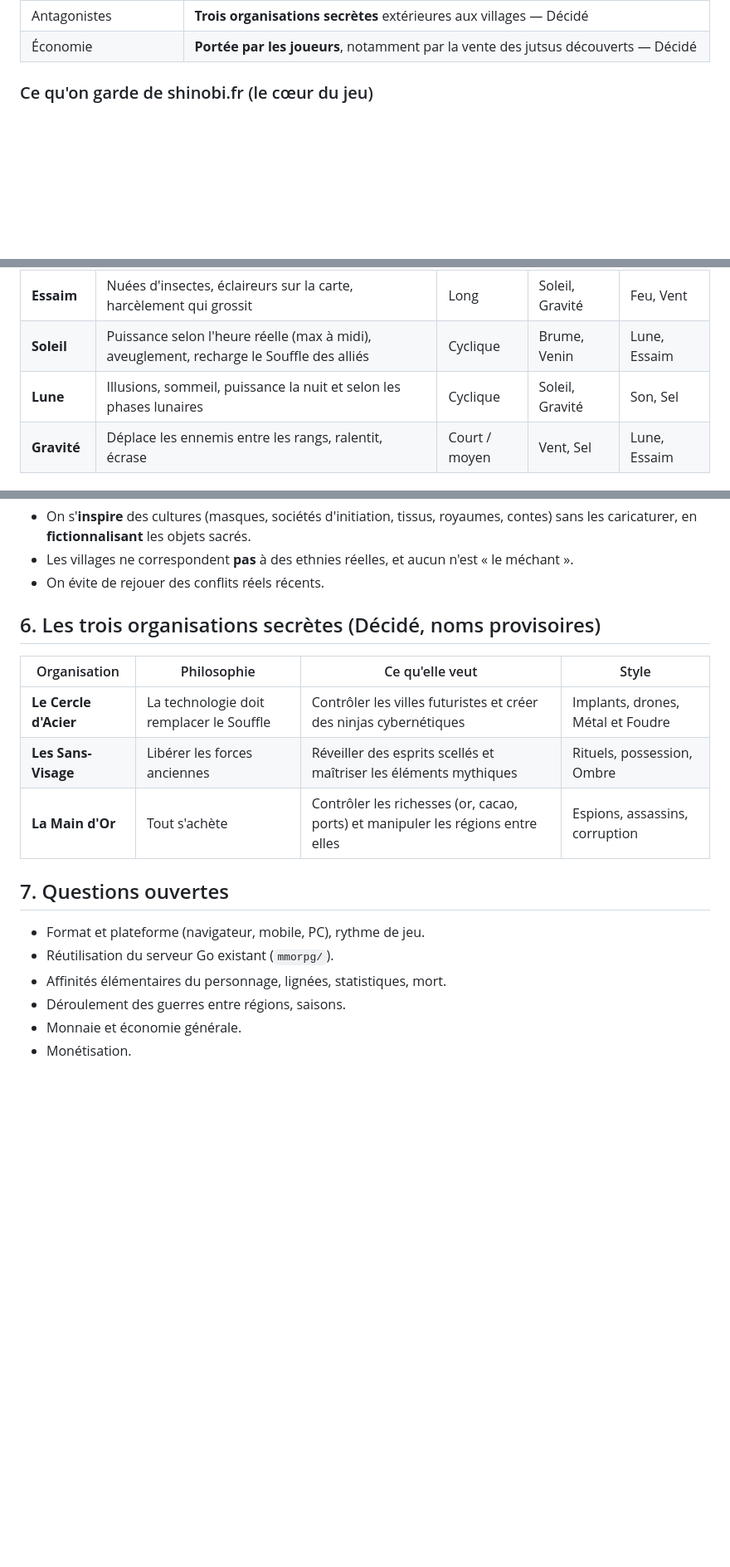
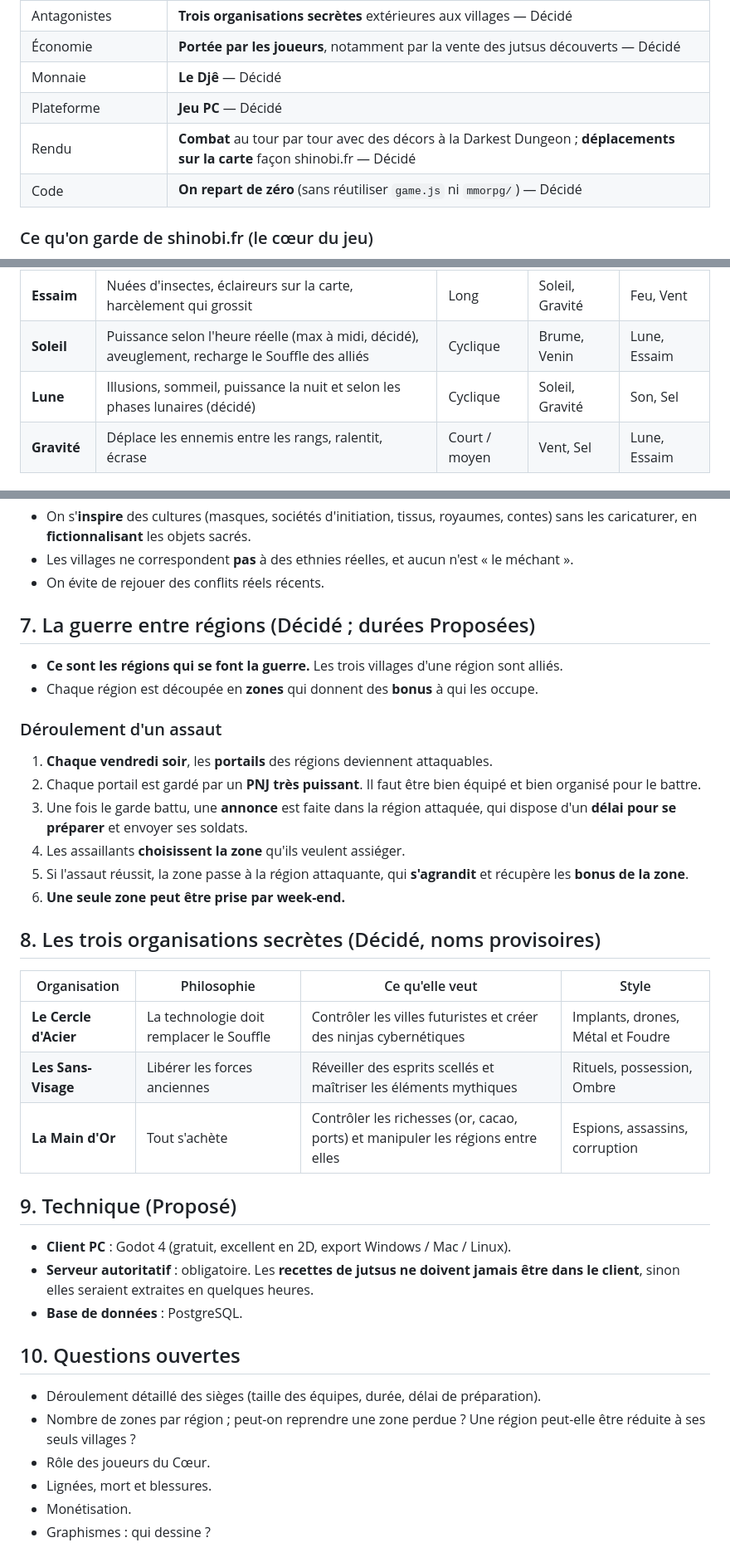
Before and after one commit to ASSIENINDylan/Terence-, a Markdown page: docs/ninja-ivoire/GDD.md, 3 parts joined by grey strips. Shown at 83% size. Rendered like a GitHub page; blank space fills up the shorter version.

```diff
--- a/docs/ninja-ivoire/GDD.md
+++ b/docs/ninja-ivoire/GDD.md
@@ -21,6 +21,10 @@
 | Organisation du monde | **7 régions × 3 villages** (traditionnel, moderne, futuriste) — Décidé |
 | Antagonistes | **Trois organisations secrètes** extérieures aux villages — Décidé |
 | Économie | **Portée par les joueurs**, notamment par la vente des jutsus découverts — Décidé |
+| Monnaie | **Le Djê** — Décidé |
+| Plateforme | **Jeu PC** — Décidé |
+| Rendu | **Combat** au tour par tour avec des décors à la Darkest Dungeon ; **déplacements sur la carte** façon shinobi.fr — Décidé |
+| Code | **On repart de zéro** (sans réutiliser `game.js` ni `mmorpg/`) — Décidé |
 
 ### Ce qu'on garde de shinobi.fr (le cœur du jeu)
 - Des **jutsus complexes**.
@@ -106,8 +150,8 @@ Chaque élément est **fort contre deux éléments** et **faible contre deux aut
 | **Brume** | Cache ses actions à l'adversaire, esquive, infiltration et espionnage | Moyen | Son, Sel | Vent, Soleil |
 | **Sel** | Purification : annule les effets, soigne les altérations, repousse les esprits, conserve les ressources | Moyen / long | Venin, Lune | Brume, Gravité |
 | **Essaim** | Nuées d'insectes, éclaireurs sur la carte, harcèlement qui grossit | Long | Soleil, Gravité | Feu, Vent |
-| **Soleil** | Puissance selon l'heure réelle (max à midi), aveuglement, recharge le Souffle des alliés | Cyclique | Brume, Venin | Lune, Essaim |
-| **Lune** | Illusions, sommeil, puissance la nuit et selon les phases lunaires | Cyclique | Soleil, Gravité | Son, Sel |
+| **Soleil** | Puissance selon l'heure réelle (max à midi, décidé), aveuglement, recharge le Souffle des alliés | Cyclique | Brume, Venin | Lune, Essaim |
+| **Lune** | Illusions, sommeil, puissance la nuit et selon les phases lunaires (décidé) | Cyclique | Soleil, Gravité | Son, Sel |
 | **Gravité** | Déplace les ennemis entre les rangs, ralentit, écrase | Court / moyen | Vent, Sel | Lune, Essaim |
 
 ### 16 éléments rares, par fusion à très haut niveau (Proposé)
@@ -182,7 +261,20 @@ Le cœur de la forêt de Taï, le sommet du mont Nimba, les profondeurs des lagu
 - Les villages ne correspondent **pas** à des ethnies réelles, et aucun n'est « le méchant ».
 - On évite de rejouer des conflits réels récents.
 
-## 6. Les trois organisations secrètes (Décidé, noms provisoires)
+## 7. La guerre entre régions (Décidé ; durées Proposées)
+
+- **Ce sont les régions qui se font la guerre.** Les trois villages d'une région sont alliés.
+- Chaque région est découpée en **zones** qui donnent des **bonus** à qui les occupe.
+
+### Déroulement d'un assaut
+1. **Chaque vendredi soir**, les **portails** des régions deviennent attaquables.
+2. Chaque portail est gardé par un **PNJ très puissant**. Il faut être bien équipé et bien organisé pour le battre.
+3. Une fois le garde battu, une **annonce** est faite dans la région attaquée, qui dispose d'un **délai pour se préparer** et envoyer ses soldats.
+4. Les assaillants **choisissent la zone** qu'ils veulent assiéger.
+5. Si l'assaut réussit, la zone passe à la région attaquante, qui **s'agrandit** et récupère les **bonus de la zone**.
+6. **Une seule zone peut être prise par week-end.**
+
+## 8. Les trois organisations secrètes (Décidé, noms provisoires)
 
 | Organisation | Philosophie | Ce qu'elle veut | Style |
 |---|---|---|---|
@@ -190,11 +282,17 @@ Le cœur de la forêt de Taï, le sommet du mont Nimba, les profondeurs des lagu
 | **Les Sans-Visage** | Libérer les forces anciennes | Réveiller des esprits scellés et maîtriser les éléments mythiques | Rituels, possession, Ombre |
 | **La Main d'Or** | Tout s'achète | Contrôler les richesses (or, cacao, ports) et manipuler les régions entre elles | Espions, assassins, corruption |
 
-## 7. Questions ouvertes
+## 9. Technique (Proposé)
 
-- Format et plateforme (navigateur, mobile, PC), rythme de jeu.
-- Réutilisation du serveur Go existant (`mmorpg/`).
-- Affinités élémentaires du personnage, lignées, statistiques, mort.
-- Déroulement des guerres entre régions, saisons.
-- Monnaie et économie générale.
+- **Client PC** : Godot 4 (gratuit, excellent en 2D, export Windows / Mac / Linux).
+- **Serveur autoritatif** : obligatoire. Les **recettes de jutsus ne doivent jamais être dans le client**, sinon elles seraient extraites en quelques heures.
+- **Base de données** : PostgreSQL.
+
+## 10. Questions ouvertes
+
+- Déroulement détaillé des sièges (taille des équipes, durée, délai de préparation).
+- Nombre de zones par région ; peut-on reprendre une zone perdue ? Une région peut-elle être réduite à ses seuls villages ?
+- Rôle des joueurs du Cœur.
+- Lignées, mort et blessures.
 - Monétisation.
+- Graphismes : qui dessine ?
```
Also changed, not shown: other parts of docs/ninja-ivoire/GDD.md (+79 -4 lines).
